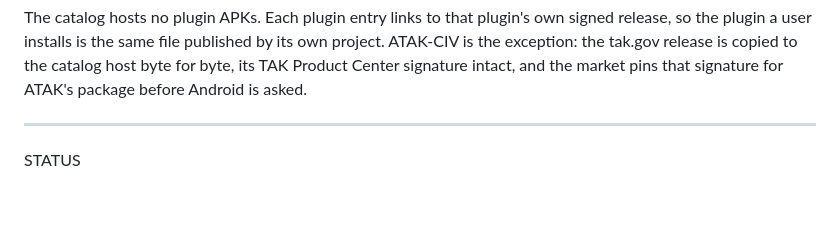
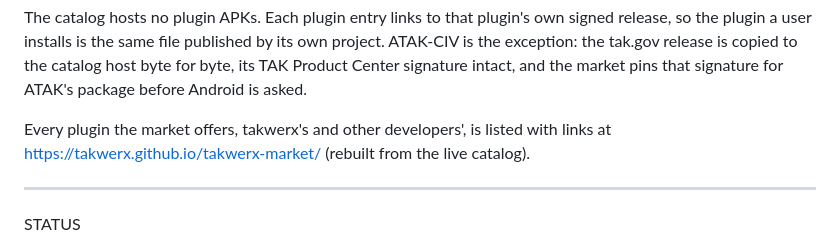
Before and after one commit to takwerx/takwerx-market, a Markdown page: README.md, the part around the change. Rendered like a GitHub page; blank space fills up the shorter version.

Commit message:
TAKwerx Market README: link the public all-plugins page
Mirrors the line takwerx-market PR #9 added to the public README.

Co-Authored-By: Claude Opus 5.5 <noreply@anthropic.com>

```diff
--- a/README.md
+++ b/README.md
@@ -47,6 +47,9 @@ signed release, so the plugin a user installs is the same file published by its
 own project. ATAK-CIV is the exception: the tak.gov release is copied to the
 catalog host byte for byte, its TAK Product Center signature intact, and the
 market pins that signature for ATAK's package before Android is asked.
+
+Every plugin the market offers, takwerx's and other developers', is listed with
+links at https://takwerx.github.io/takwerx-market/ (rebuilt from the live catalog).
 
 _________________________________________________________________
 STATUS
```
